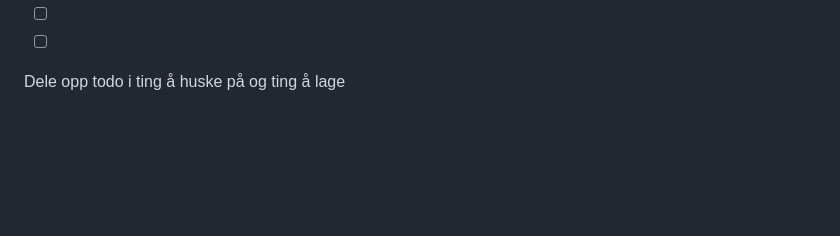
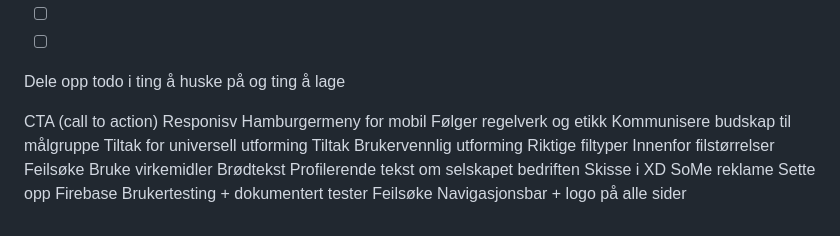
Before and after one commit to olilinvar/GameOrDie, a Markdown page: Dokumentasjon/Plan&Dokumentasjon.md, the part around the change. GitHub-like rendering; blank space fills up the shorter version.

```diff
--- a/Dokumentasjon/Plan&Dokumentasjon.md
+++ b/Dokumentasjon/Plan&Dokumentasjon.md
@@ -149,3 +149,24 @@ Nettsiden skal ha et enkelt oppsett uten unødvendig innhold, slik at den blir e
 
 
 Dele opp todo i ting å huske på og ting å lage
+
+
+CTA (call to action)
+Responisv
+Hamburgermeny for mobil
+Følger regelverk og etikk
+Kommunisere budskap til målgruppe
+Tiltak for universell utforming
+Tiltak Brukervennlig utforming
+Riktige filtyper
+Innenfor filstørrelser
+Feilsøke
+Bruke virkemidler
+Brødtekst
+Profilerende tekst om selskapet bedriften
+Skisse i XD
+SoMe reklame
+Sette opp Firebase
+Brukertesting + dokumentert tester
+Feilsøke
+Navigasjonsbar + logo på alle sider
```
